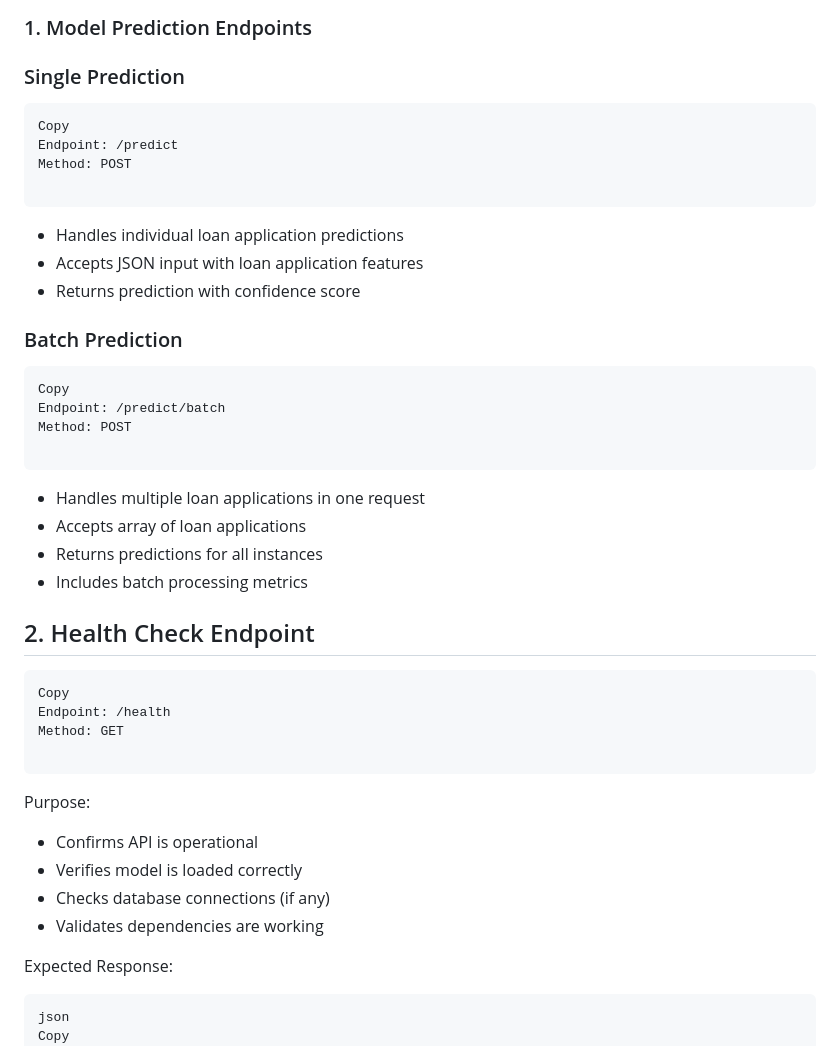
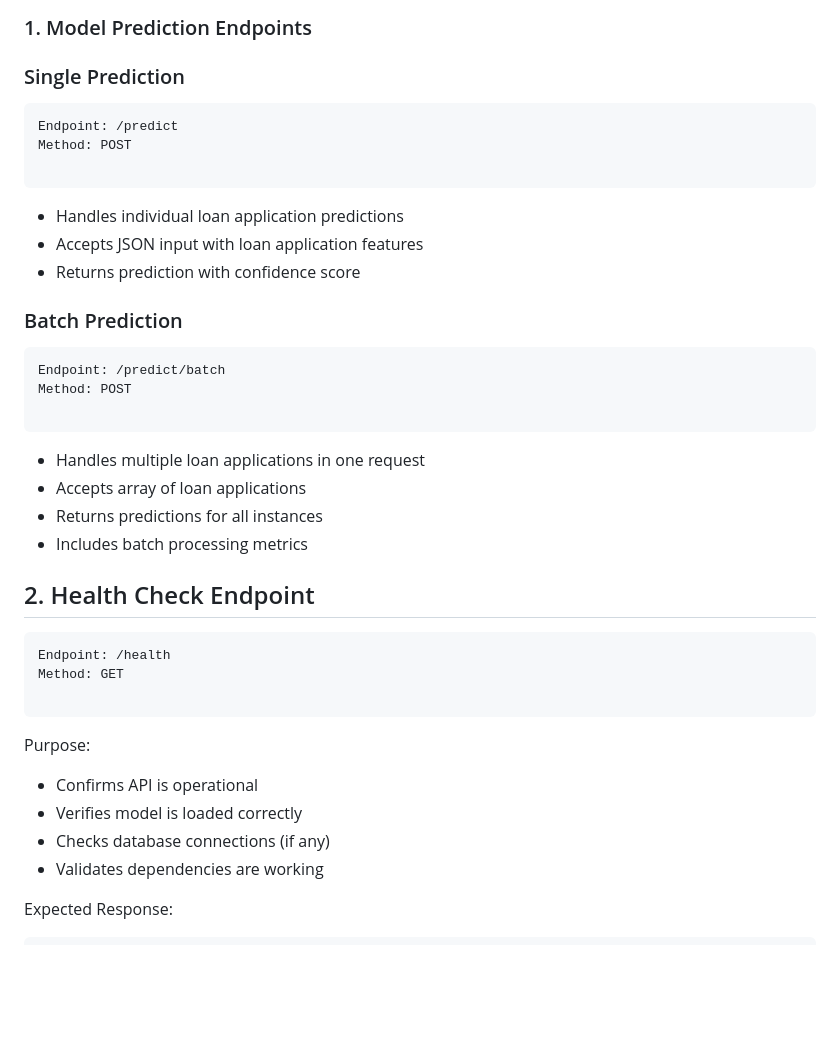
Before and after one commit to tahhnik/relaxy-ai-engineer-exam-question, a Markdown page: README.md, the part around the change. Drawn GitHub-style; blank space fills up the shorter version.

````diff
--- a/README.md
+++ b/README.md
@@ -134,7 +134,6 @@ When implementing the Flask API for the loan approval model, you need to create
 ### Single Prediction
 
 ```
-Copy
 Endpoint: /predict
 Method: POST
 
@@ -147,7 +146,6 @@ Method: POST
 ### Batch Prediction
 
 ```
-Copy
 Endpoint: /predict/batch
 Method: POST
 
@@ -161,7 +159,6 @@ Method: POST
 ## 2. Health Check Endpoint
 
 ```
-Copy
 Endpoint: /health
 Method: GET
 
@@ -177,8 +174,6 @@ Purpose:
 Expected Response:
 
 ```json
-json
-Copy
 {
     "status": "healthy",
     "checks": {
````
